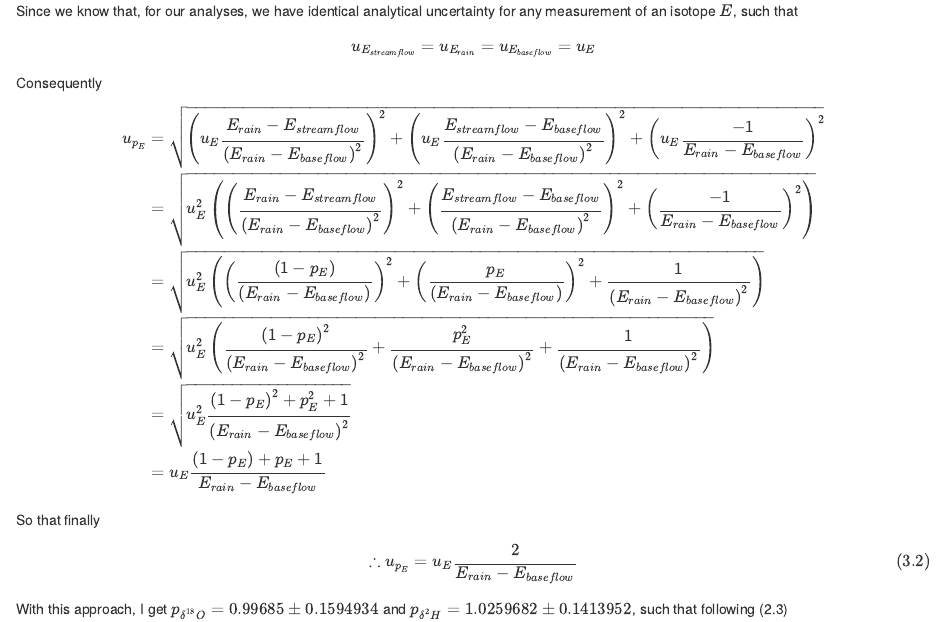
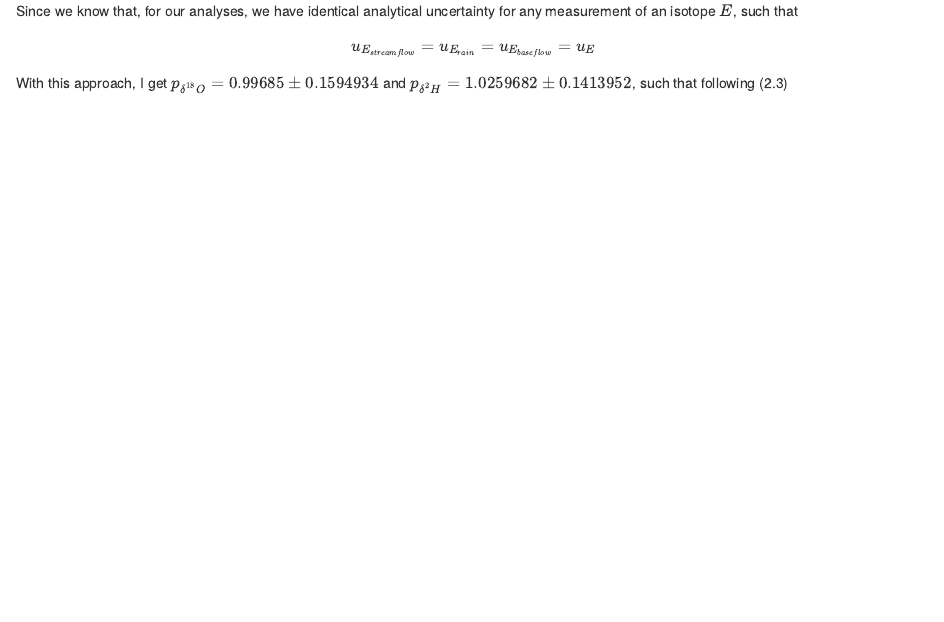
Before and after one commit to rvanmazijk/Liesbeek-River-isotopics, an R Markdown document (analyses/uncertainty-propagation.Rmd): the page in a window 1100 px wide, from 2180 px down. The pictures show the output file analyses/uncertainty-propagation.html that the author committed with the source, opened offline.

Commit message:
Remove my incorrect derivation of Genereux's formula

```diff
--- a/analyses/uncertainty-propagation.Rmd
+++ b/analyses/uncertainty-propagation.Rmd
@@ -168,60 +168,6 @@ Since we know that, for our analyses, we have identical analytical uncertainty f
     u_{E_{streamflow}} = u_{E_{rain}} = u_{E_{baseflow}} = u_E
 \end{align}
 
-Consequently
-
-\begin{align}
-    u_{p_E}
-    &= \sqrt{
-        \left( u_E \frac{E_{rain} - E_{streamflow}}
-                        {\left( E_{rain} - E_{baseflow} \right)^2} \right)^2 +
-        \left( u_E \frac{E_{streamflow} - E_{baseflow}}
-                        {\left( E_{rain} - E_{baseflow} \right)^2} \right)^2 +
-        \left( u_E \frac{-1}
-                        {E_{rain} - E_{baseflow}} \right)^2
-    } \\
-    &= \sqrt{
-        u_E^2
-        \left( \left( \frac{E_{rain} - E_{streamflow}}
-                           {\left( E_{rain} - E_{baseflow} \right)^2} \right)^2 +
-        \left( \frac{E_{streamflow} - E_{baseflow}}
-                    {\left( E_{rain} - E_{baseflow} \right)^2} \right)^2 +
-        \left( \frac{-1}
-                    {E_{rain} - E_{baseflow}} \right)^2 \right)
-    } \\
-    &= \sqrt{
-        u_E^2
-        \left(\left(\frac{\left( 1 - p_E \right)}
-                         {\left( E_{rain} - E_{baseflow} \right)} \right)^2 +
-              \left(\frac{p_E}
-                         {\left( E_{rain} - E_{baseflow} \right)} \right)^2 +
-              \frac{1}
-                   {\left( E_{rain} - E_{baseflow} \right)^2} \right)
-    } \\
-    &= \sqrt{
-        u_E^2
-        \left( \frac{\left( 1 - p_E \right)^2}
-                    {\left( E_{rain} - E_{baseflow} \right)^2} +
-               \frac{p_E^2}
-                    {\left( E_{rain} - E_{baseflow} \right)^2} +
-               \frac{1}
-                    {\left( E_{rain} - E_{baseflow} \right)^2} \right)
-    } \\
-    &= \sqrt{
-        u_E^2 \frac{\left( 1 - p_E \right)^2 + p_E^2 + 1}
-                   {\left( E_{rain} - E_{baseflow} \right)^2}
-    } \\
-    &= u_E \frac{\left( 1 - p_E \right) + p_E + 1}
-                {E_{rain} - E_{baseflow}
-    } \\
-\end{align}
-
-So that finally
-
-\begin{align} \tag{3.2}
-    \therefore u_{p_E} = u_E \frac{2}{E_{rain} - E_{baseflow}}
-\end{align}
-
 With this approach, I get $p_{\delta^{18}O} = `r p$d18O` \pm `r u_p_d18O_Genereux`$ and $p_{\delta^{2}H} = `r p$d2H` \pm `r u_p_d2H_Genereux`$, such that following (2.3) $p = `r p_rain_Genereux` \pm `r u_p_rain_Genereux`$.
 
 **Problem: $u_p$ from (2.2) ≠ that from (3.2)**
```
Also changed, not shown: analyses/uncertainty-propagation.html.
